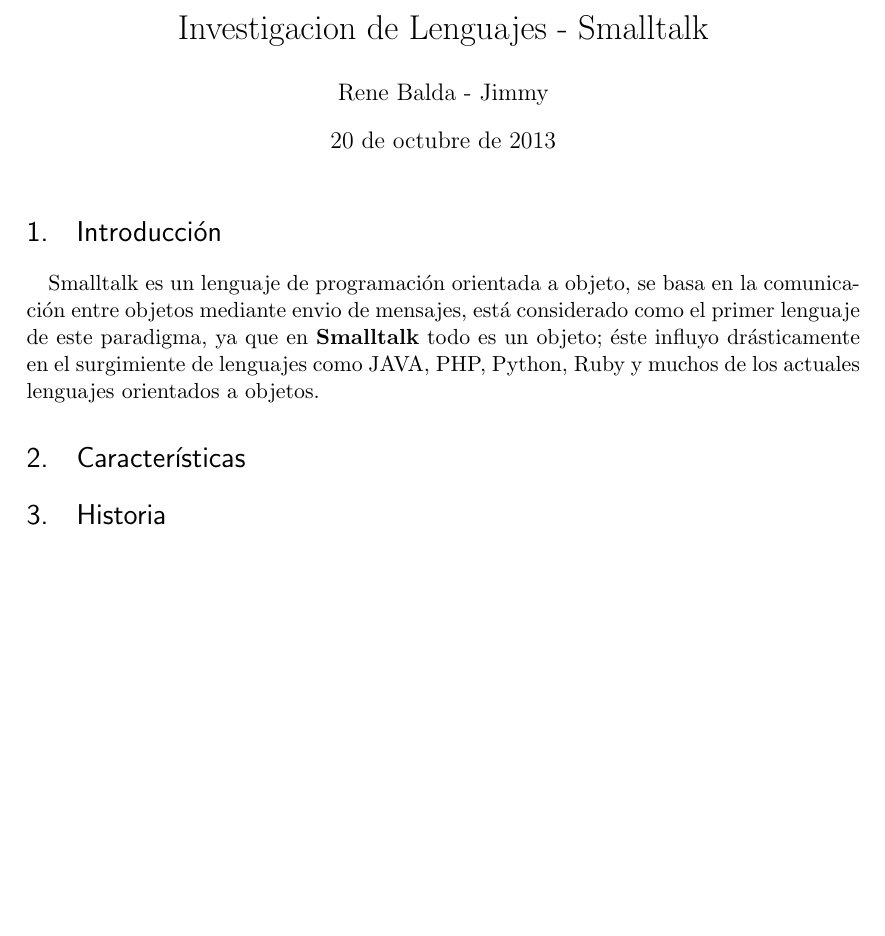
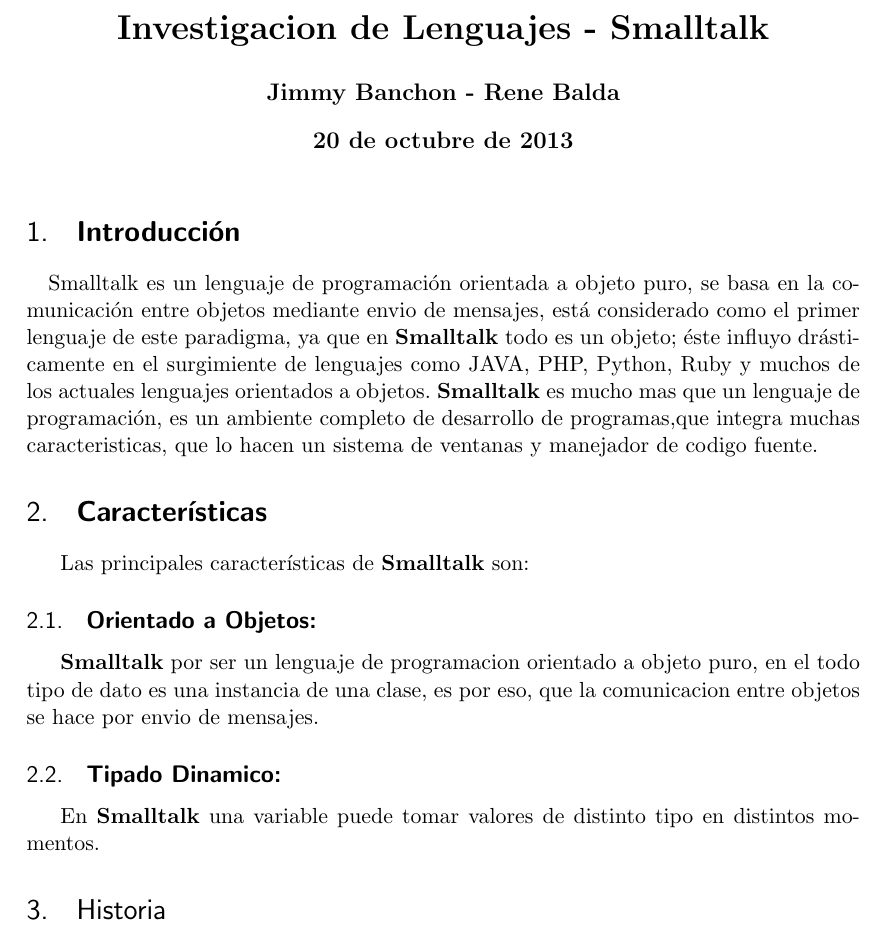
Before and after one commit to rbalda/InvestigacionSmalltalk, a LaTeX document (investigacion_smalltalk/smalltalk.tex): part of the page, cut so that both start at the same text, the shorter picture padded with empty space. Compiled offline with pdfLaTeX.

Commit message:
Esta es la carpeta de la investigacion

```diff
--- a/investigacion_smalltalk/smalltalk.tex
+++ b/investigacion_smalltalk/smalltalk.tex
@@ -31,15 +31,22 @@
 
 %%%El documento comienza aqui
 
-\title{Investigacion de Lenguajes - Smalltalk}
-\author{Rene Balda - Jimmy}
-\date{\today}
+\title{\textbf{Investigacion de Lenguajes - Smalltalk}}
+\author{\textbf{Jimmy Banchon - Rene Balda}}
+\date{\textbf{\today}}
 \begin{document}
 \maketitle
-\section{Introducción}
+\section{\textbf{Introducción}}
 \paragraph{} \noindent
-Smalltalk es un lenguaje de programación orientada a objeto, se basa en la comunicación entre objetos mediante envio de mensajes, está considerado como el primer lenguaje de este paradigma, ya que  en \textbf{Smalltalk} todo es un objeto; éste influyo drásticamente en el surgimiente de lenguajes como JAVA, PHP, Python, Ruby y muchos de los actuales lenguajes orientados a objetos.
-\section{Características}
+Smalltalk es un lenguaje de programación orientada a objeto puro, se basa en la comunicación entre objetos mediante envio de mensajes, está considerado como el primer lenguaje de este paradigma, ya que  en \textbf{Smalltalk} todo es un objeto; éste influyo drásticamente en el surgimiente de lenguajes como JAVA, PHP, Python, Ruby y muchos de los actuales lenguajes orientados a objetos.
+ \textbf{Smalltalk} es mucho mas que un lenguaje de programación, es un ambiente completo de desarrollo de programas,que integra muchas caracteristicas, que lo hacen un sistema de ventanas y manejador de codigo fuente.
+\section{\textbf{Características}}
+Las principales características de  \textbf{Smalltalk} son:
+\subsection{\textbf{Orientado a Objetos:}}
+\textbf{Smalltalk} por ser un lenguaje de programacion orientado a objeto puro, en el todo tipo de dato es una instancia de una clase, es por eso, que la comunicacion entre objetos se hace por envio de mensajes.
+\subsection{\textbf{Tipado Dinamico:}}
+En \textbf{Smalltalk} una variable puede tomar valores de distinto tipo en distintos momentos.
+
 \section{Historia}
 \section{Tutorial de Instalación}
 \section{Hola Mundo y otros Programas Introductorios}
```
Also changed, not shown: investigacion_smalltalk/smalltalk.pdf.
